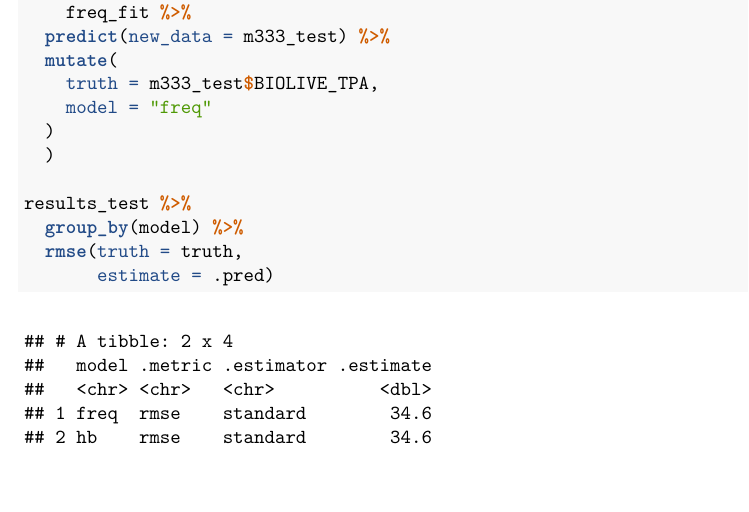
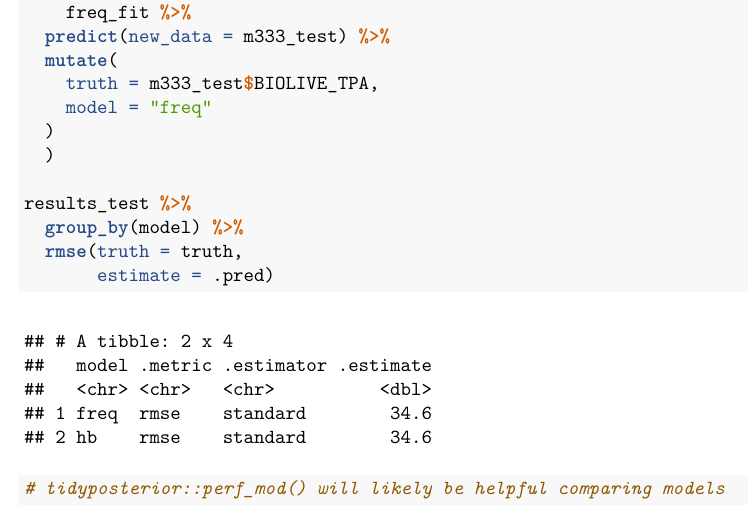
Before and after one commit to Reed-Statistics/thesis_white, an R Markdown document (modeling/tidy-modeling.Rmd): part of page 4 of 4, cut so that both start at the same text. The pictures show the output file modeling/tidy-modeling.pdf that the author committed with the source.

Commit message:
add note

````diff
--- a/modeling/tidy-modeling.Rmd
+++ b/modeling/tidy-modeling.Rmd
@@ -128,4 +128,6 @@ results_test %>%
   group_by(model) %>%
   rmse(truth = truth,
        estimate = .pred)
+
+# tidyposterior::perf_mod() will likely be helpful comparing models
 ```
````
Also changed, not shown: modeling/tidy-modeling.pdf.
